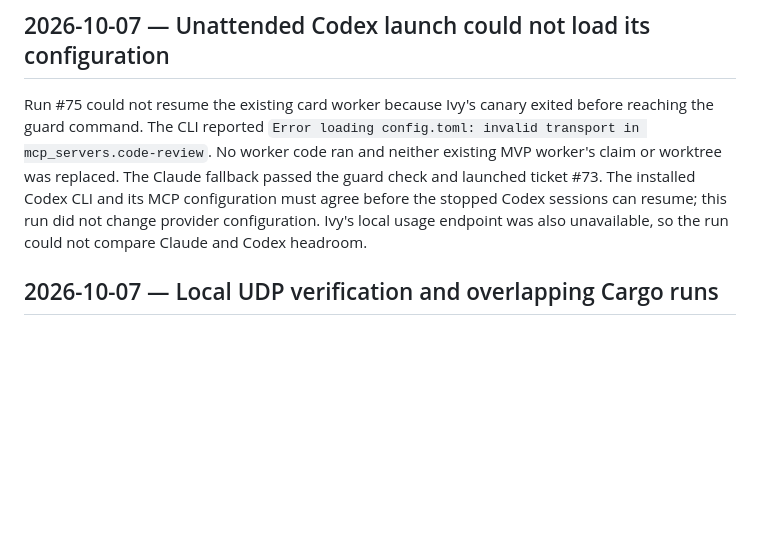
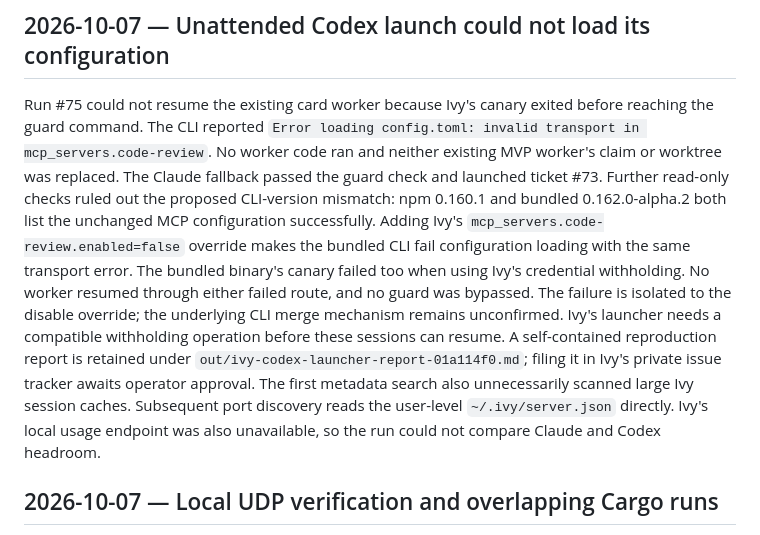
Before and after one commit to adamerose/rounds-clone, a Markdown page: docs/postmortems.md, the part around the change. Drawn GitHub-style; blank space fills up the shorter version.

Commit message:
Clarify unattended launch failure at MCP disabling boundary
Provider-Session-Id: 01a114f0-227b-7711-828e-c62f2606df5c
Reviewed-By-Session-Id: claude:2cb19c6d-5682-40b1-b9c2-58dab172e120

```diff
--- a/docs/postmortems.md
+++ b/docs/postmortems.md
@@ -247,7 +247,12 @@ Run #75 could not resume the existing card worker because Ivy's canary exited be
 The CLI reported `Error loading config.toml: invalid transport in mcp_servers.code-review`.
 No worker code ran and neither existing MVP worker's claim or worktree was replaced.
 The Claude fallback passed the guard check and launched ticket #73.
-The installed Codex CLI and its MCP configuration must agree before the stopped Codex sessions can resume; this run did not change provider configuration.
+Further read-only checks ruled out the proposed CLI-version mismatch: npm 0.160.1 and bundled 0.162.0-alpha.2 both list the unchanged MCP configuration successfully.
+Adding Ivy's `mcp_servers.code-review.enabled=false` override makes the bundled CLI fail configuration loading with the same transport error.
+The bundled binary's canary failed too when using Ivy's credential withholding. No worker resumed through either failed route, and no guard was bypassed.
+The failure is isolated to the disable override; the underlying CLI merge mechanism remains unconfirmed. Ivy's launcher needs a compatible withholding operation before these sessions can resume.
+A self-contained reproduction report is retained under `out/ivy-codex-launcher-report-01a114f0.md`; filing it in Ivy's private issue tracker awaits operator approval.
+The first metadata search also unnecessarily scanned large Ivy session caches. Subsequent port discovery reads the user-level `~/.ivy/server.json` directly.
 Ivy's local usage endpoint was also unavailable, so the run could not compare Claude and Codex headroom.
 
 ## 2026-10-07 — Local UDP verification and overlapping Cargo runs
```
